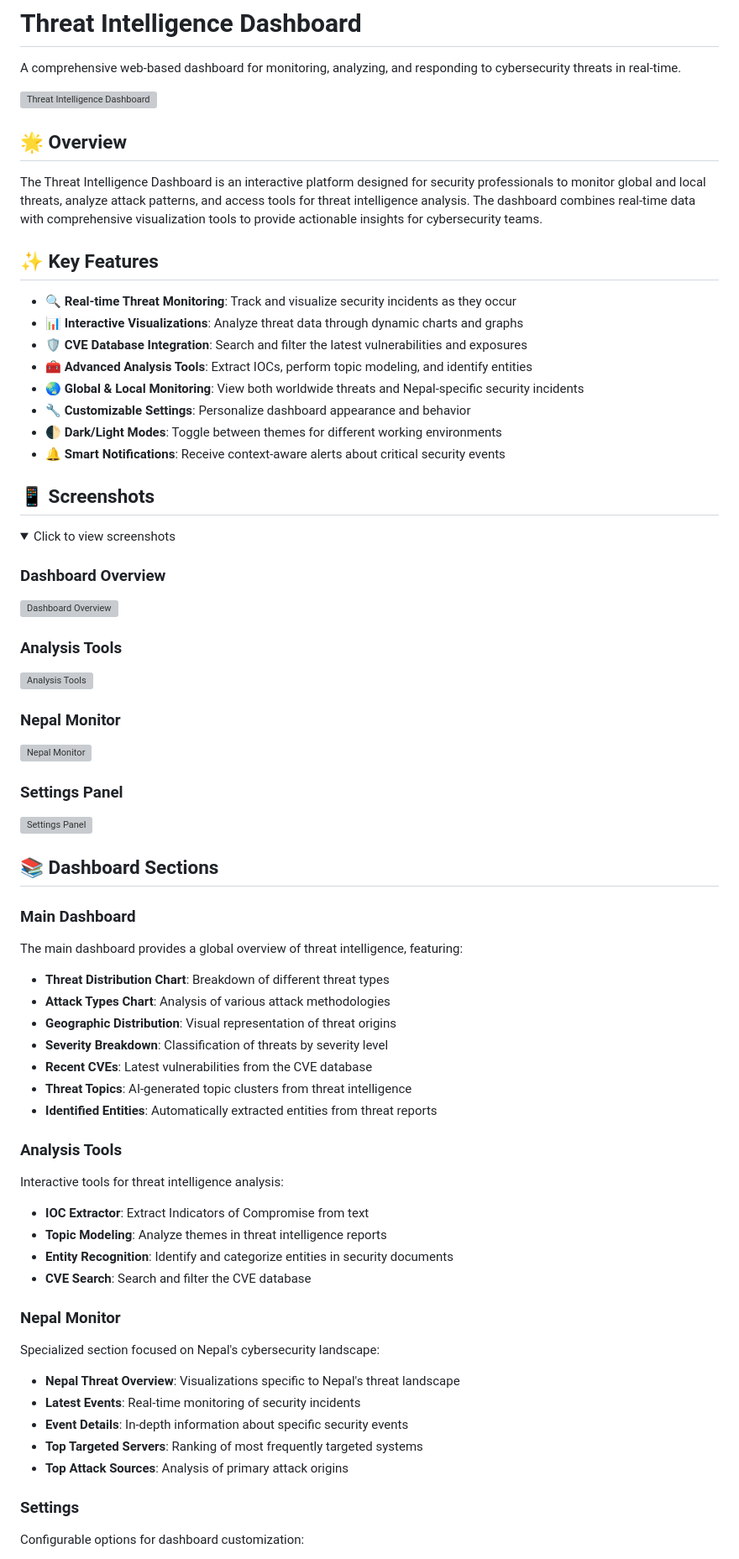
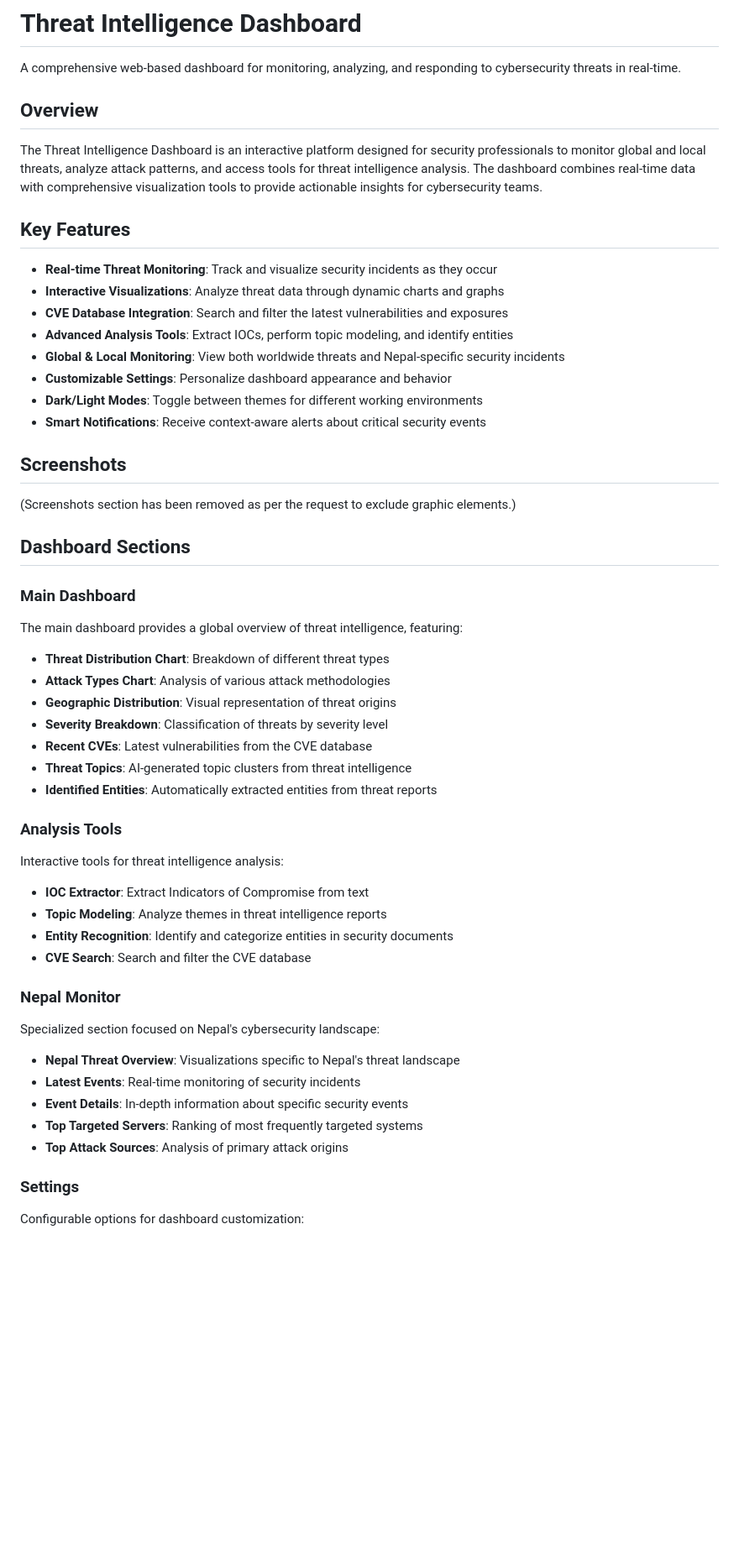
Before and after one commit to kabu631/Threat-Intelligence-System, a Markdown page: README.md, the part around the change printed below. Shown: that part at 84% size. Rendered like a GitHub page; folded sections open; blank space fills up the shorter version; grey boxes are pictures that could not be loaded.

```diff
--- a/README.md
+++ b/README.md
@@ -2,44 +2,29 @@
 
 A comprehensive web-based dashboard for monitoring, analyzing, and responding to cybersecurity threats in real-time.
 
-![Threat Intelligence Dashboard](static/images/dashboard-preview.png)
-
-## 🌟 Overview
+## Overview
 
 The Threat Intelligence Dashboard is an interactive platform designed for security professionals to monitor global and local threats, analyze attack patterns, and access tools for threat intelligence analysis. The dashboard combines real-time data with comprehensive visualization tools to provide actionable insights for cybersecurity teams.
 
-## ✨ Key Features
+## Key Features
 
-- **🔍 Real-time Threat Monitoring**: Track and visualize security incidents as they occur
-- **📊 Interactive Visualizations**: Analyze threat data through dynamic charts and graphs
-- **🛡️ CVE Database Integration**: Search and filter the latest vulnerabilities and exposures
-- **🧰 Advanced Analysis Tools**: Extract IOCs, perform topic modeling, and identify entities
-- **🌏 Global & Local Monitoring**: View both worldwide threats and Nepal-specific security incidents
-- **🔧 Customizable Settings**: Personalize dashboard appearance and behavior
-- **🌓 Dark/Light Modes**: Toggle between themes for different working environments
-- **🔔 Smart Notifications**: Receive context-aware alerts about critical security events
+- **Real-time Threat Monitoring**: Track and visualize security incidents as they occur
+- **Interactive Visualizations**: Analyze threat data through dynamic charts and graphs
+- **CVE Database Integration**: Search and filter the latest vulnerabilities and exposures
+- **Advanced Analysis Tools**: Extract IOCs, perform topic modeling, and identify entities
+- **Global & Local Monitoring**: View both worldwide threats and Nepal-specific security incidents
+- **Customizable Settings**: Personalize dashboard appearance and behavior
+- **Dark/Light Modes**: Toggle between themes for different working environments
+- **Smart Notifications**: Receive context-aware alerts about critical security events
 
-## 📱 Screenshots
+## Screenshots
 
-<details>
-<summary>Click to view screenshots</summary>
+(Screenshots section has been removed as per the request to exclude graphic elements.)
 
-### Dashboard Overview
-![Dashboard Overview](static/images/dashboard-overview.png)
-
-### Analysis Tools
-![Analysis Tools](static/images/analysis-tools.png)
-
-### Nepal Monitor
-![Nepal Monitor](static/images/nepal-monitor.png)
-
-### Settings Panel
-![Settings Panel](static/images/settings-panel.png)
-</details>
-
-## 📚 Dashboard Sections
+## Dashboard Sections
 
 ### Main Dashboard
+
 The main dashboard provides a global overview of threat intelligence, featuring:
 
 - **Threat Distribution Chart**: Breakdown of different threat types
@@ -51,6 +36,7 @@ The main dashboard provides a global overview of threat intelligence, featuring:
 - **Identified Entities**: Automatically extracted entities from threat reports
 
 ### Analysis Tools
+
 Interactive tools for threat intelligence analysis:
 
 - **IOC Extractor**: Extract Indicators of Compromise from text
@@ -59,6 +45,7 @@ Interactive tools for threat intelligence analysis:
 - **CVE Search**: Search and filter the CVE database
 
 ### Nepal Monitor
+
 Specialized section focused on Nepal's cybersecurity landscape:
 
 - **Nepal Threat Overview**: Visualizations specific to Nepal's threat landscape
@@ -68,6 +55,7 @@ Specialized section focused on Nepal's cybersecurity landscape:
 - **Top Attack Sources**: Analysis of primary attack origins
 
 ### Settings
+
 Configurable options for dashboard customization:
 
 - **Auto-refresh Interval**: Control data refresh frequency
```
Also changed, not shown: other parts of README.md (+19 -14 lines).
